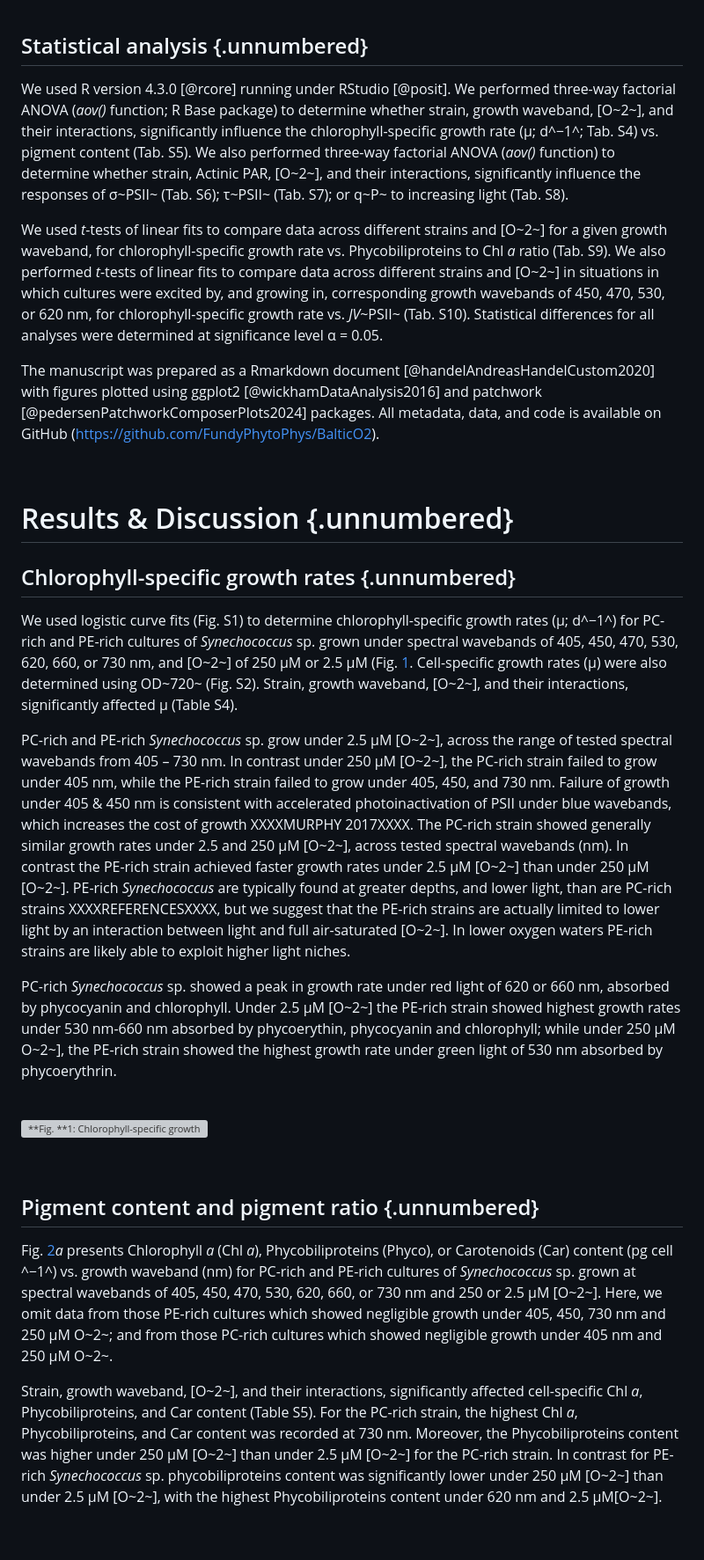
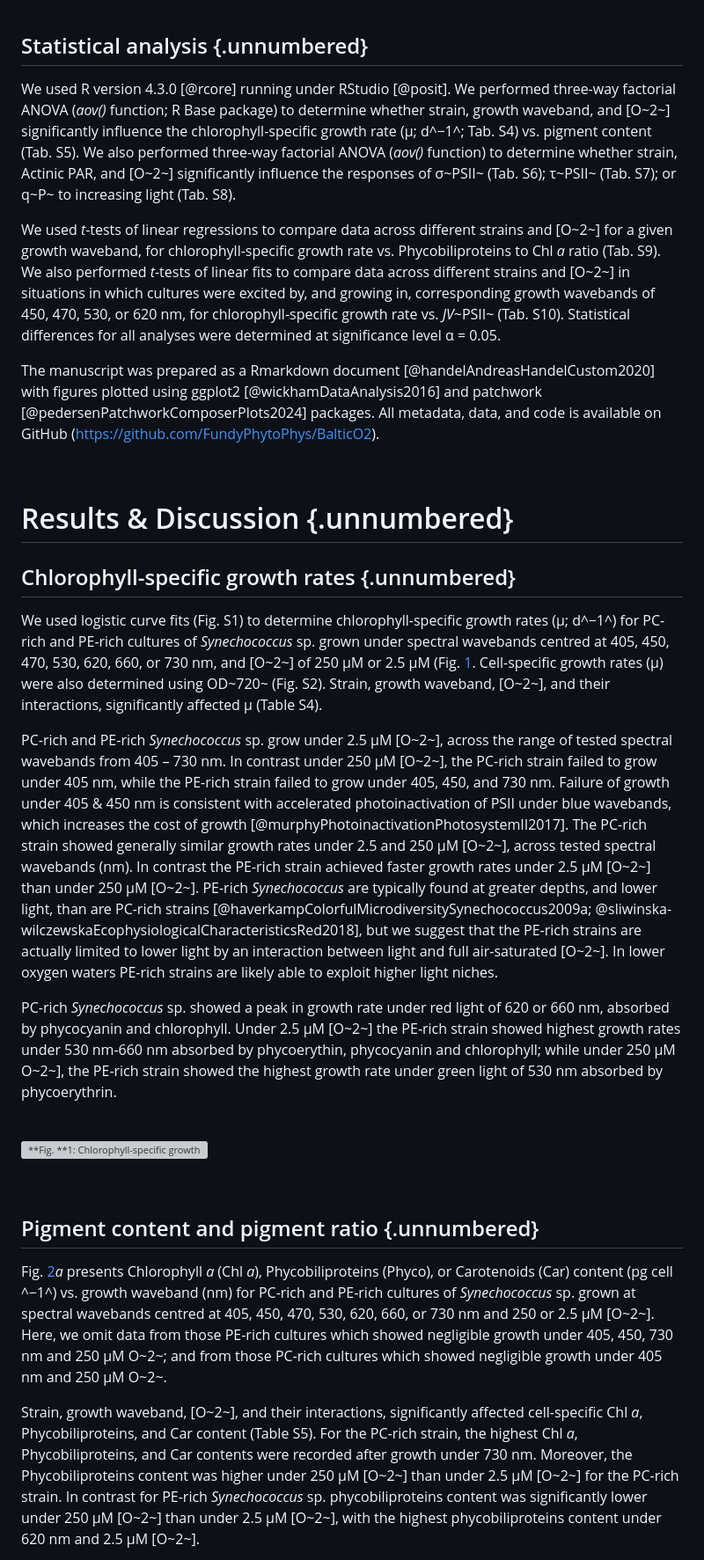
Before and after one commit to FundyPhytoPhys/BalticO2, a Markdown page: Manuscript/BalticO2_MS.md, the part around the change printed below. Shown: that part at 88% size. Rendered like a GitHub page; blank space fills up the shorter version; grey boxes are pictures that could not be loaded.

```diff
--- a/Manuscript/BalticO2_MS.md
+++ b/Manuscript/BalticO2_MS.md
@@ -165,9 +165,9 @@ For the samples for FRRf measurements, Chl *a* (µg mL^−1^) was also measured
 
 ## Statistical analysis {.unnumbered}
 
-We used R version 4.3.0 [@rcore] running under RStudio [@posit]. We performed three-way factorial ANOVA (*aov()* function; R Base package) to determine whether strain, growth waveband, [O~2~], and their interactions, significantly influence the chlorophyll-specific growth rate (µ; d^−1^; Tab. S4) vs. pigment content (Tab. S5). We also performed three-way factorial ANOVA (*aov()* function) to determine whether strain, Actinic PAR, [O~2~], and their interactions, significantly influence the responses of σ~PSII~ (Tab. S6); τ~PSII~ (Tab. S7); or q~P~ to increasing light (Tab. S8).
+We used R version 4.3.0 [@rcore] running under RStudio [@posit]. We performed three-way factorial ANOVA (*aov()* function; R Base package) to determine whether strain, growth waveband, and [O~2~] significantly influence the chlorophyll-specific growth rate (µ; d^−1^; Tab. S4) vs. pigment content (Tab. S5). We also performed three-way factorial ANOVA (*aov()* function) to determine whether strain, Actinic PAR, and [O~2~] significantly influence the responses of σ~PSII~ (Tab. S6); τ~PSII~ (Tab. S7); or q~P~ to increasing light (Tab. S8).
 
-We used *t*-tests of linear fits to compare data across different strains and [O~2~] for a given growth waveband, for chlorophyll-specific growth rate vs. Phycobiliproteins to Chl *a* ratio (Tab. S9). We also performed *t*-tests of linear fits to compare data across different strains and [O~2~] in situations in which cultures were excited by, and growing in, corresponding growth wavebands of 450, 470, 530, or 620 nm, for chlorophyll-specific growth rate vs. *JV*~PSII~ (Tab. S10). Statistical differences for all analyses were determined at significance level α = 0.05.
+We used *t*-tests of linear regressions to compare data across different strains and [O~2~] for a given growth waveband, for chlorophyll-specific growth rate vs. Phycobiliproteins to Chl *a* ratio (Tab. S9). We also performed *t*-tests of linear fits to compare data across different strains and [O~2~] in situations in which cultures were excited by, and growing in, corresponding growth wavebands of 450, 470, 530, or 620 nm, for chlorophyll-specific growth rate vs. *JV*~PSII~ (Tab. S10). Statistical differences for all analyses were determined at significance level α = 0.05.
 
 The manuscript was prepared as a Rmarkdown document [@handelAndreasHandelCustom2020] with figures plotted using ggplot2 [@wickhamDataAnalysis2016] and patchwork [@pedersenPatchworkComposerPlots2024] packages. All metadata, data, and code is available on GitHub (https://github.com/FundyPhytoPhys/BalticO2).
 
@@ -177,9 +177,9 @@ The manuscript was prepared as a Rmarkdown document [@handelAndreasHandelCustom2
 
 ## Chlorophyll-specific growth rates {.unnumbered}
 
-We used logistic curve fits (Fig. S1) to determine chlorophyll-specific growth rates (μ; d^−1^) for PC-rich and PE-rich cultures of *Synechococcus* sp. grown under spectral wavebands of 405, 450, 470, 530, 620, 660, or 730 nm, and [O~2~]  of 250 µM or 2.5 µM (Fig. <a href="#fig:GrowthRate">1</a>. Cell-specific growth rates (µ) were also determined using OD~720~ (Fig. S2). Strain, growth waveband, [O~2~], and their interactions, significantly affected μ (Table S4).
+We used logistic curve fits (Fig. S1) to determine chlorophyll-specific growth rates (μ; d^−1^) for PC-rich and PE-rich cultures of *Synechococcus* sp. grown under spectral wavebands centred at 405, 450, 470, 530, 620, 660, or 730 nm, and [O~2~]  of 250 µM or 2.5 µM (Fig. <a href="#fig:GrowthRate">1</a>. Cell-specific growth rates (µ) were also determined using OD~720~ (Fig. S2). Strain, growth waveband, [O~2~], and their interactions, significantly affected μ (Table S4).
 
-PC-rich and PE-rich *Synechococcus* sp. grow under 2.5 µM [O~2~], across the range of tested spectral wavebands from 405 – 730 nm. In contrast under 250 µM [O~2~], the PC-rich strain failed to grow under 405 nm, while the PE-rich strain failed to grow under 405, 450, and 730 nm. Failure of growth under 405 & 450 nm is consistent with accelerated photoinactivation of PSII under blue wavebands, which increases the cost of growth XXXXMURPHY 2017XXXX.  The PC-rich strain showed generally similar growth rates under 2.5 and 250 µM [O~2~], across tested spectral wavebands (nm). In contrast the PE-rich strain achieved faster growth rates under 2.5 µM [O~2~] than under 250 µM [O~2~].  PE-rich *Synechococcus* are typically found at greater depths, and lower light, than are PC-rich strains XXXXREFERENCESXXXX, but we suggest that the PE-rich strains are actually limited to lower light by an interaction between light and full air-saturated [O~2~].  In lower oxygen waters PE-rich strains are likely able to exploit higher light niches.
+PC-rich and PE-rich *Synechococcus* sp. grow under 2.5 µM [O~2~], across the range of tested spectral wavebands from 405 – 730 nm. In contrast under 250 µM [O~2~], the PC-rich strain failed to grow under 405 nm, while the PE-rich strain failed to grow under 405, 450, and 730 nm. Failure of growth under 405 & 450 nm is consistent with accelerated photoinactivation of PSII under blue wavebands, which increases the cost of growth [@murphyPhotoinactivationPhotosystemII2017]. The PC-rich strain showed generally similar growth rates under 2.5 and 250 µM [O~2~], across tested spectral wavebands (nm). In contrast the PE-rich strain achieved faster growth rates under 2.5 µM [O~2~] than under 250 µM [O~2~]. PE-rich *Synechococcus* are typically found at greater depths, and lower light, than are PC-rich strains [@haverkampColorfulMicrodiversitySynechococcus2009a;  @sliwinska-wilczewskaEcophysiologicalCharacteristicsRed2018], but we suggest that the PE-rich strains are actually limited to lower light by an interaction between light and full air-saturated [O~2~]. In lower oxygen waters PE-rich strains are likely able to exploit higher light niches.
 
 PC-rich *Synechococcus* sp. showed a peak in growth rate under red light of 620 or 660 nm, absorbed by phycocyanin and chlorophyll. Under 2.5 µM [O~2~] the PE-rich strain showed highest growth rates under 530 nm-660 nm absorbed by phycoerythin, phycocyanin and chlorophyll; while under 250 µM O~2~], the PE-rich strain showed the highest growth rate under green light of 530 nm absorbed by phycoerythrin.
 
@@ -191,7 +191,7 @@ PC-rich *Synechococcus* sp. showed a peak in growth rate under red light of 620
 
 ## Pigment content and pigment ratio {.unnumbered}
 
-Fig. <a href="#fig:Pigment">2</a>*a* presents Chlorophyll *a* (Chl *a*), Phycobiliproteins (Phyco), or Carotenoids (Car) content (pg cell ^−1^) vs. growth waveband (nm) for PC-rich and PE-rich cultures of *Synechococcus* sp. grown at spectral wavebands of 405, 450, 470, 530, 620, 660, or 730 nm and 250 or 2.5 µM [O~2~]. Here, we omit data from those PE-rich cultures which showed negligible growth under 405, 450, 730 nm and 250 µM O~2~; and from those PC-rich cultures which showed negligible growth under 405 nm and 250 µM O~2~.
+Fig. <a href="#fig:Pigment">2</a>*a* presents Chlorophyll *a* (Chl *a*), Phycobiliproteins (Phyco), or Carotenoids (Car) content (pg cell ^−1^) vs. growth waveband (nm) for PC-rich and PE-rich cultures of *Synechococcus* sp. grown at spectral wavebands centred at 405, 450, 470, 530, 620, 660, or 730 nm and 250 or 2.5 µM [O~2~]. Here, we omit data from those PE-rich cultures which showed negligible growth under 405, 450, 730 nm and 250 µM O~2~; and from those PC-rich cultures which showed negligible growth under 405 nm and 250 µM O~2~.
 
-Strain, growth waveband, [O~2~], and their interactions, significantly affected cell-specific Chl *a*, Phycobiliproteins, and Car content (Table S5). For the PC-rich strain, the highest Chl *a*, Phycobiliproteins, and Car content was recorded at 730 nm. Moreover, the Phycobiliproteins content was higher under 250 µM [O~2~] than under 2.5 µM [O~2~] for the PC-rich strain. In contrast for PE-rich *Synechococcus* sp. phycobiliproteins content was significantly lower under 250 µM [O~2~] than under 2.5 µM [O~2~], with the highest Phycobiliproteins content under  620 nm and 2.5 µM[O~2~].
+Strain, growth waveband, [O~2~], and their interactions, significantly affected cell-specific Chl *a*, Phycobiliproteins, and Car content (Table S5). For the PC-rich strain, the highest Chl *a*, Phycobiliproteins, and Car contents were recorded after growth under 730 nm. Moreover, the Phycobiliproteins content was higher under 250 µM [O~2~] than under 2.5 µM [O~2~] for the PC-rich strain. In contrast for PE-rich *Synechococcus* sp. phycobiliproteins content was significantly lower under 250 µM [O~2~] than under 2.5 µM [O~2~], with the highest phycobiliproteins content under  620 nm and 2.5 µM [O~2~].
 
```
Also changed, not shown: other parts of Manuscript/BalticO2_MS.md (+56 -27 lines), Output/Figures/Fig_SigTauqp.png, 5 other files.
